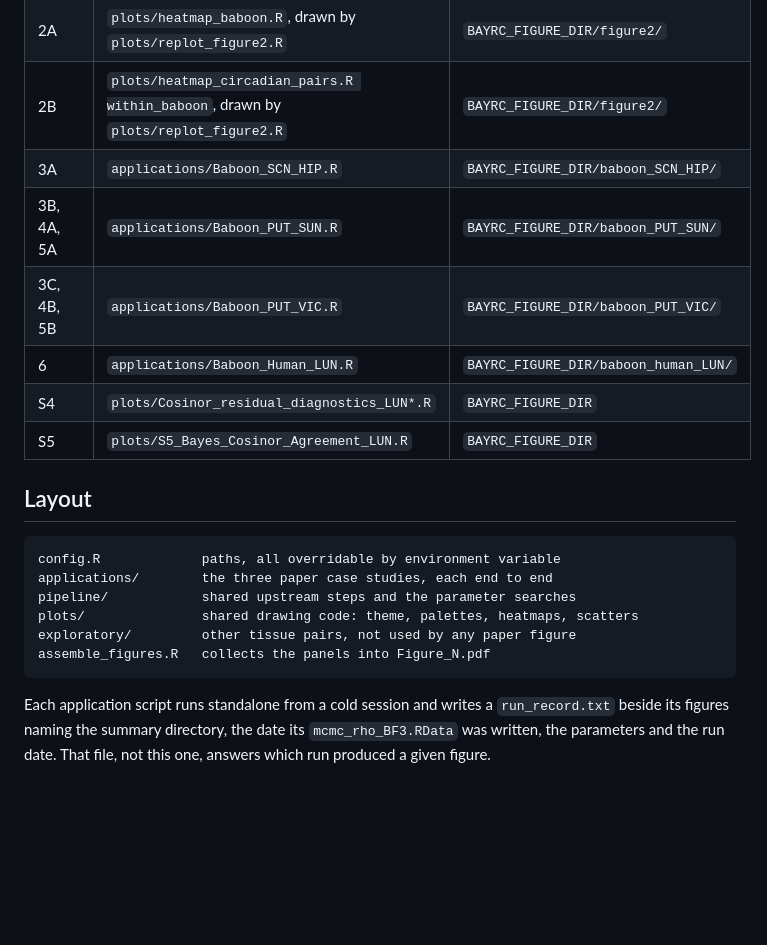
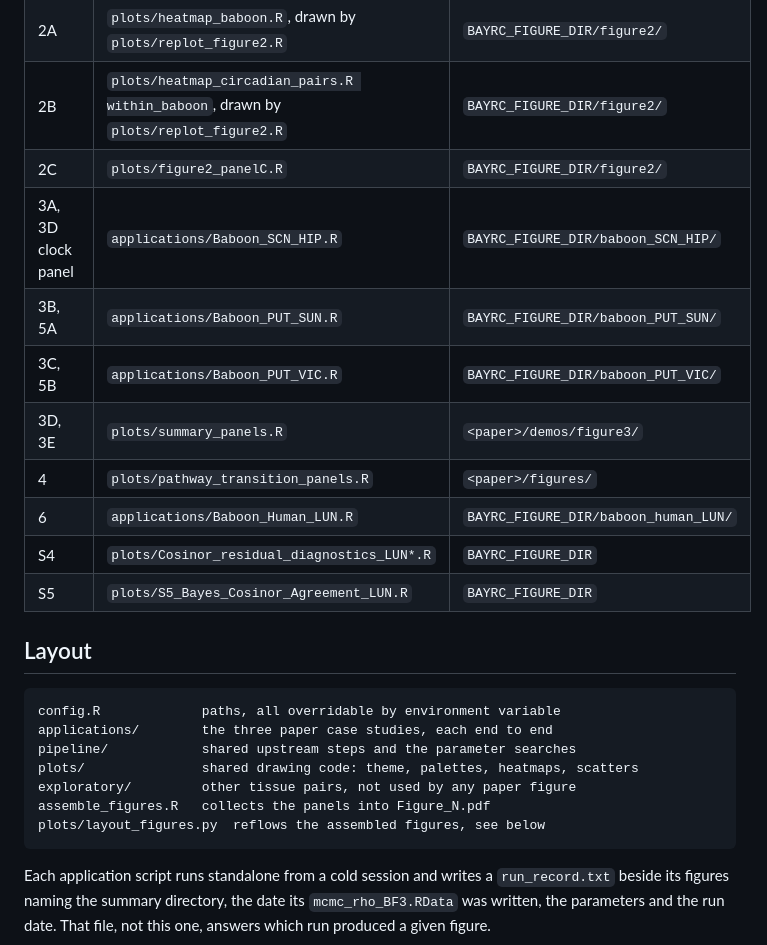
Before and after one commit to quythien/BayRC, a Markdown page: inst/analysis/README_figures.md, the part around one of its changes. Rendered like a GitHub page; blank space fills up the shorter version.

````diff
--- a/inst/analysis/README_figures.md
+++ b/inst/analysis/README_figures.md
@@ -8,9 +8,12 @@ files it writes. Start from the table; the sections below give the detail.
 | 1 | none, hand-drawn flowchart | — |
 | 2A | `plots/heatmap_baboon.R`, drawn by `plots/replot_figure2.R` | `BAYRC_FIGURE_DIR/figure2/` |
 | 2B | `plots/heatmap_circadian_pairs.R within_baboon`, drawn by `plots/replot_figure2.R` | `BAYRC_FIGURE_DIR/figure2/` |
-| 3A | `applications/Baboon_SCN_HIP.R` | `BAYRC_FIGURE_DIR/baboon_SCN_HIP/` |
-| 3B, 4A, 5A | `applications/Baboon_PUT_SUN.R` | `BAYRC_FIGURE_DIR/baboon_PUT_SUN/` |
-| 3C, 4B, 5B | `applications/Baboon_PUT_VIC.R` | `BAYRC_FIGURE_DIR/baboon_PUT_VIC/` |
+| 2C | `plots/figure2_panelC.R` | `BAYRC_FIGURE_DIR/figure2/` |
+| 3A, 3D clock panel | `applications/Baboon_SCN_HIP.R` | `BAYRC_FIGURE_DIR/baboon_SCN_HIP/` |
+| 3B, 5A | `applications/Baboon_PUT_SUN.R` | `BAYRC_FIGURE_DIR/baboon_PUT_SUN/` |
+| 3C, 5B | `applications/Baboon_PUT_VIC.R` | `BAYRC_FIGURE_DIR/baboon_PUT_VIC/` |
+| 3D, 3E | `plots/summary_panels.R` | `<paper>/demos/figure3/` |
+| 4 | `plots/pathway_transition_panels.R` | `<paper>/figures/` |
 | 6 | `applications/Baboon_Human_LUN.R` | `BAYRC_FIGURE_DIR/baboon_human_LUN/` |
 | S4 | `plots/Cosinor_residual_diagnostics_LUN*.R` | `BAYRC_FIGURE_DIR` |
 | S5 | `plots/S5_Bayes_Cosinor_Agreement_LUN.R` | `BAYRC_FIGURE_DIR` |
@@ -24,6 +27,7 @@ pipeline/            shared upstream steps and the parameter searches
 plots/               shared drawing code: theme, palettes, heatmaps, scatters
 exploratory/         other tissue pairs, not used by any paper figure
 assemble_figures.R   collects the panels into Figure_N.pdf
+plots/layout_figures.py  reflows the assembled figures, see below
 ```
 
 Each application script runs standalone from a cold session and writes a
````
Also changed, not shown: other parts of inst/analysis/README_figures.md (+48 -14 lines).
